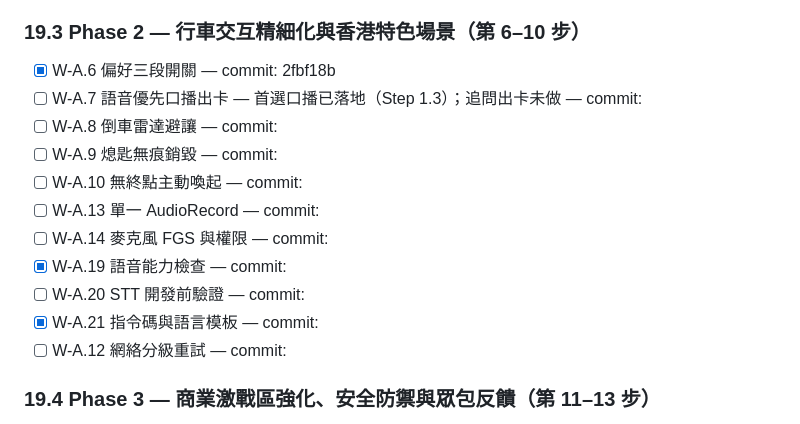
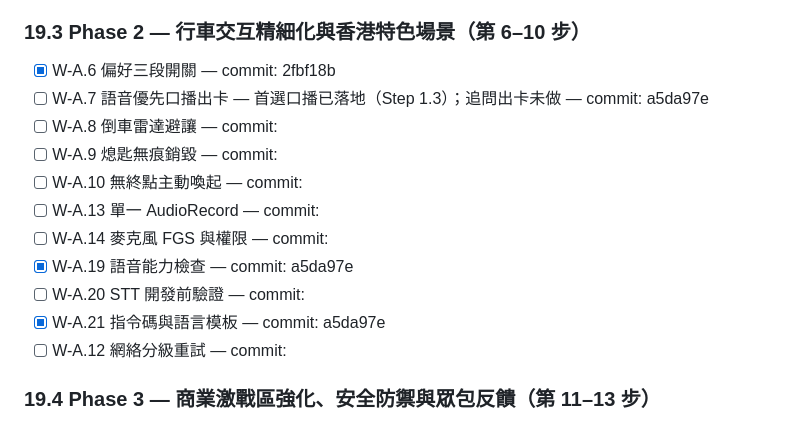
Before and after one commit to YeeHimChow-2526/FYP-A05, a Markdown page: .ai/PROGRESS.md, the part around the change. Drawn GitHub-style.

Commit message:
PROGRESS：記入 Step 1.3 commit a5da97e

```diff
--- a/.ai/PROGRESS.md
+++ b/.ai/PROGRESS.md
@@ -48,15 +48,15 @@
 ### 19.3 Phase 2 — 行車交互精細化與香港特色場景（第 6–10 步）
 
 - [x] W-A.6 偏好三段開關 — commit: 2fbf18b
-- [ ] W-A.7 語音優先口播出卡 — 首選口播已落地（Step 1.3）；追問出卡未做 — commit:
+- [ ] W-A.7 語音優先口播出卡 — 首選口播已落地（Step 1.3）；追問出卡未做 — commit: a5da97e
 - [ ] W-A.8 倒車雷達避讓 — commit:
 - [ ] W-A.9 熄匙無痕銷毀 — commit:
 - [ ] W-A.10 無終點主動喚起 — commit:
 - [ ] W-A.13 單一 AudioRecord — commit:
 - [ ] W-A.14 麥克風 FGS 與權限 — commit:
-- [x] W-A.19 語音能力檢查 — commit:
+- [x] W-A.19 語音能力檢查 — commit: a5da97e
 - [ ] W-A.20 STT 開發前驗證 — commit:
-- [x] W-A.21 指令碼與語言模板 — commit:
+- [x] W-A.21 指令碼與語言模板 — commit: a5da97e
 - [ ] W-A.12 網絡分級重試 — commit:
 
 ### 19.4 Phase 3 — 商業激戰區強化、安全防禦與眾包反饋（第 11–13 步）
```
